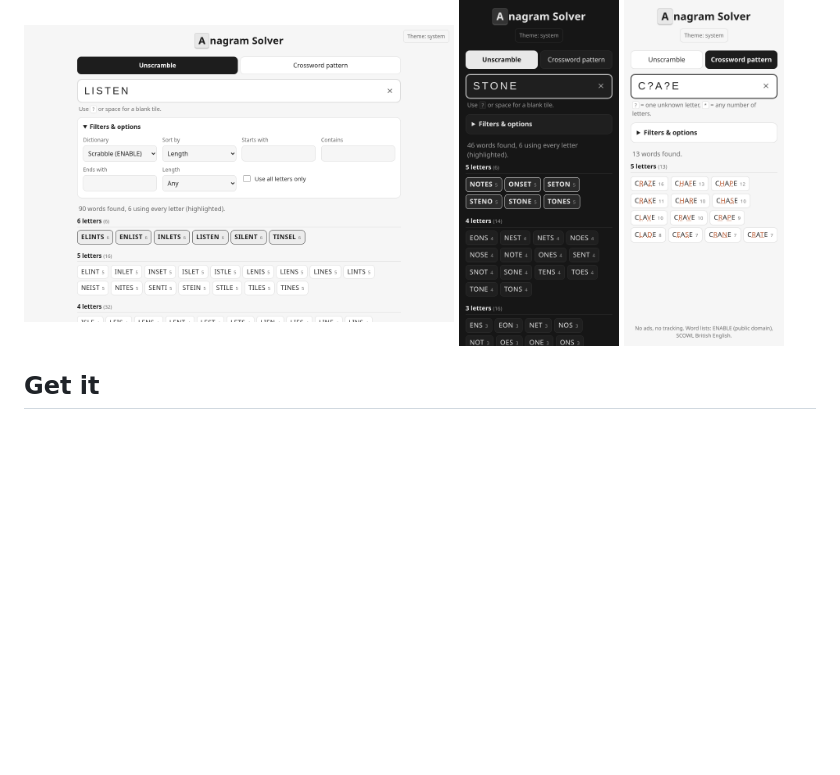
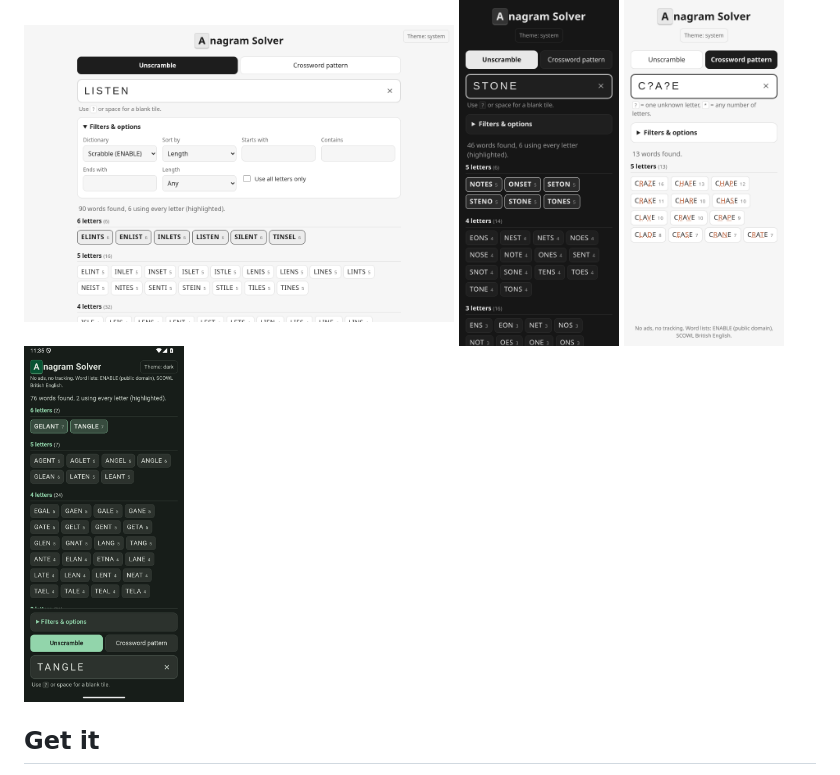
Before and after one commit to Imdabossou/AnagramSolver, a Markdown page: README.md, the part around the change. Drawn GitHub-style; pictures changed too: screenshots/android.png (added); blank space fills up the shorter version.

Commit message:
Show the Android app in the README
Co-Authored-By: Claude Opus 5.5 <noreply@anthropic.com>

```diff
--- a/README.md
+++ b/README.md
@@ -21,6 +21,7 @@ Type your letters and see every word you can make. No ads, no tracking, and it w
   <img src="screenshots/desktop-filters.png" width="430" alt="Filters open, sorted by Scrabble score">
   <img src="screenshots/mobile-dark.png" width="160" alt="Phone layout in dark mode">
   <img src="screenshots/mobile-pattern.png" width="160" alt="Crossword pattern search on a phone">
+  <img src="screenshots/android.png" width="160" alt="Android app using the phone's colours, controls at the bottom">
 </p>
 
 ## Get it
```
